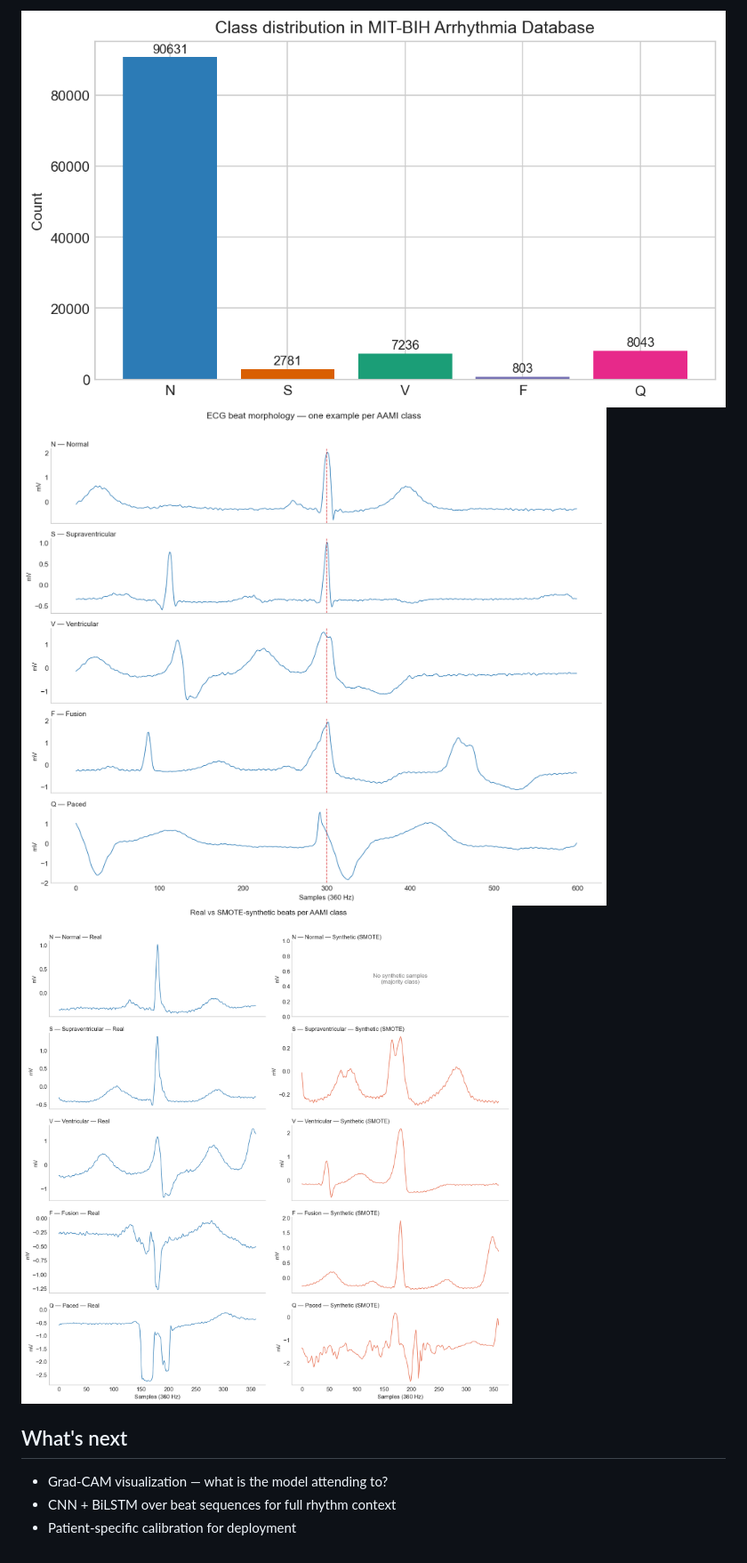
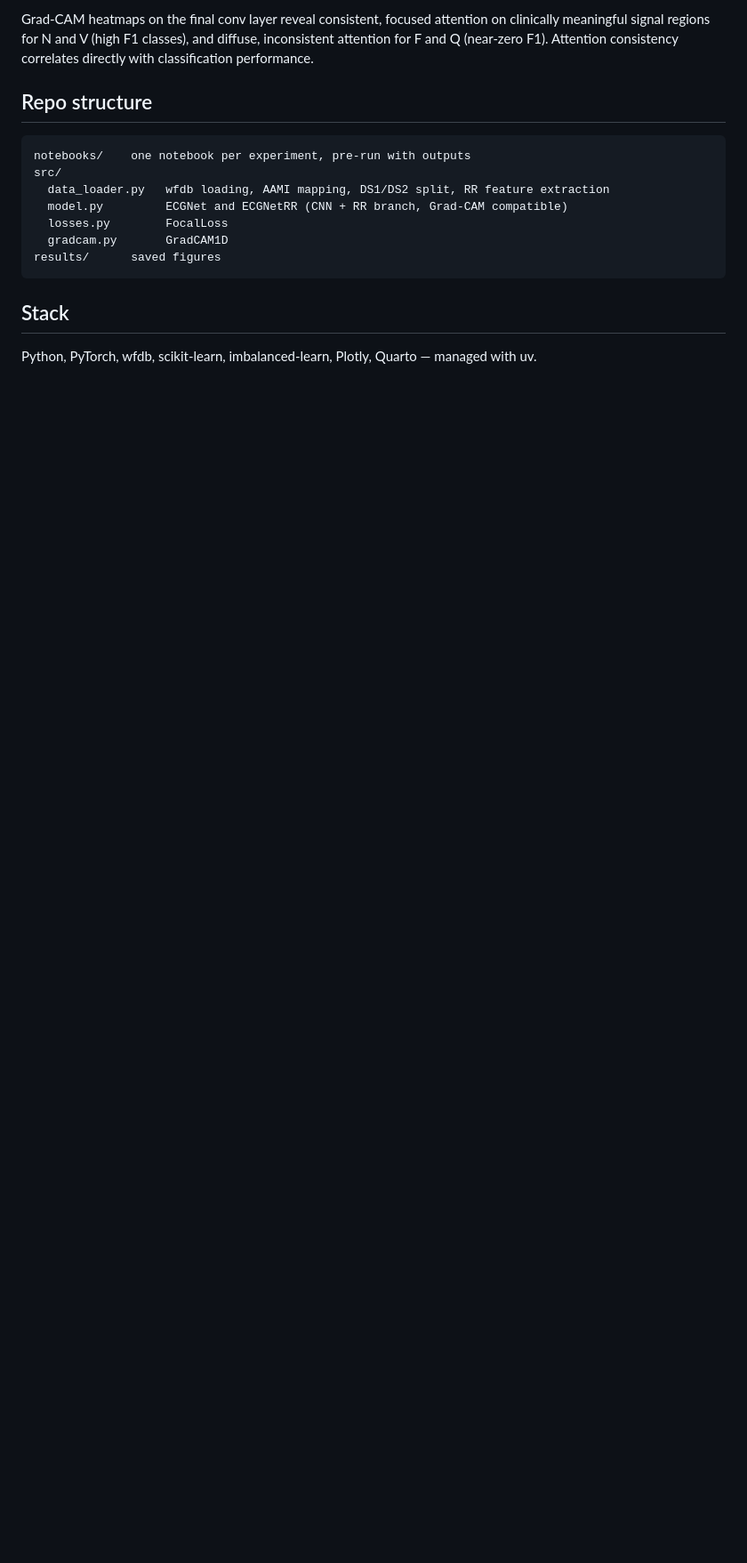
Before and after one commit to Maniacravi/ecg-arrhythmia-mitbih, a Markdown page: README.md, the part around the change printed below. Shown: that part at 89% size. GitHub-like rendering; pictures changed too: results/class_distribution.png; blank space fills up the shorter version.

````diff
--- a/README.md
+++ b/README.md
@@ -55,10 +53,18 @@ RR interval features (pre-RR, post-RR, local ratio) injected alongside CNN embed
 
-![Class distribution](results/class_distribution.png)
-![Beat morphology](results/beat_examples.png)
-![SMOTE comparison](results/smote_comparison.png)
+Grad-CAM heatmaps on the final conv layer reveal consistent, focused attention on clinically meaningful signal regions for N and V (high F1 classes), and diffuse, inconsistent attention for F and Q (near-zero F1). Attention consistency correlates directly with classification performance.
 
-## What's next
+## Repo structure
 
-- Grad-CAM visualization — what is the model attending to?
-- CNN + BiLSTM over beat sequences for full rhythm context
-- Patient-specific calibration for deployment
+```
+notebooks/    one notebook per experiment, pre-run with outputs
+src/
+  data_loader.py   wfdb loading, AAMI mapping, DS1/DS2 split, RR feature extraction
+  model.py         ECGNet and ECGNetRR (CNN + RR branch, Grad-CAM compatible)
+  losses.py        FocalLoss
+  gradcam.py       GradCAM1D
+results/      saved figures
+```
+
+## Stack
+
+Python, PyTorch, wfdb, scikit-learn, imbalanced-learn, Plotly, Quarto — managed with uv.
````
Also changed, not shown: other parts of README.md (+18 -20 lines), 2 other files.
